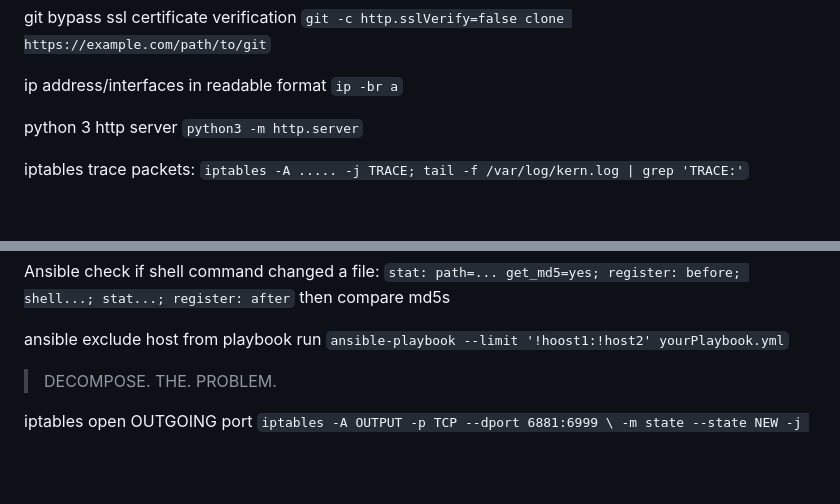
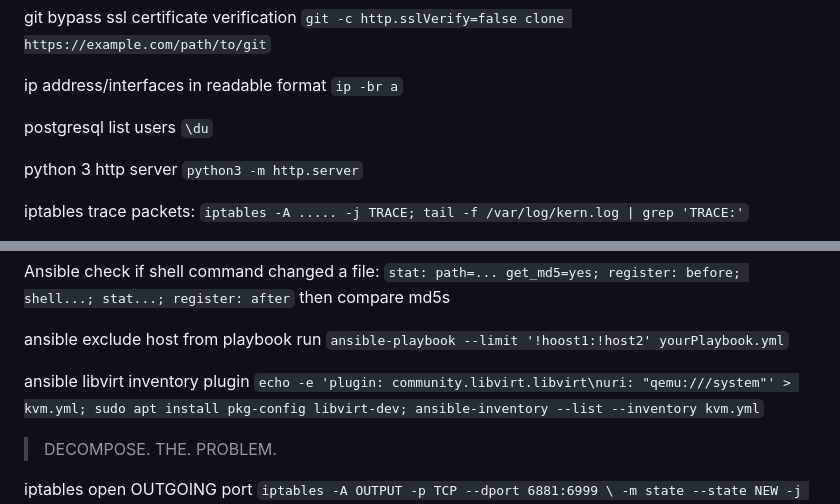
Before and after one commit to nodiscc/toolbox, a Markdown page: DOC/SNIPPETS.md, 2 parts joined by grey strips. Drawn GitHub-style; blank space fills up the shorter version.

```diff
--- a/DOC/SNIPPETS.md
+++ b/DOC/SNIPPETS.md
@@ -19,6 +19,8 @@ git edit submodule URL: edit the .gitmodules file and run git submodule sync
 git bypass ssl certificate verification `git -c http.sslVerify=false clone https://example.com/path/to/git`
 
 ip address/interfaces in readable format `ip -br a`
+
+postgresql list users `\du`
 
 python 3 http server `python3 -m http.server`
 
@@ -148,6 +150,7 @@ Ansible check if shell command changed a file: `stat: path=... get_md5=yes; regi
 
 ansible exclude host from playbook run `ansible-playbook --limit '!hoost1:!host2' yourPlaybook.yml`
 
+ansible libvirt inventory plugin `echo -e 'plugin: community.libvirt.libvirt\nuri: "qemu:///system"' > kvm.yml; sudo apt install pkg-config libvirt-dev; ansible-inventory --list --inventory kvm.yml`
 
 >DECOMPOSE. THE. PROBLEM.
 
```
